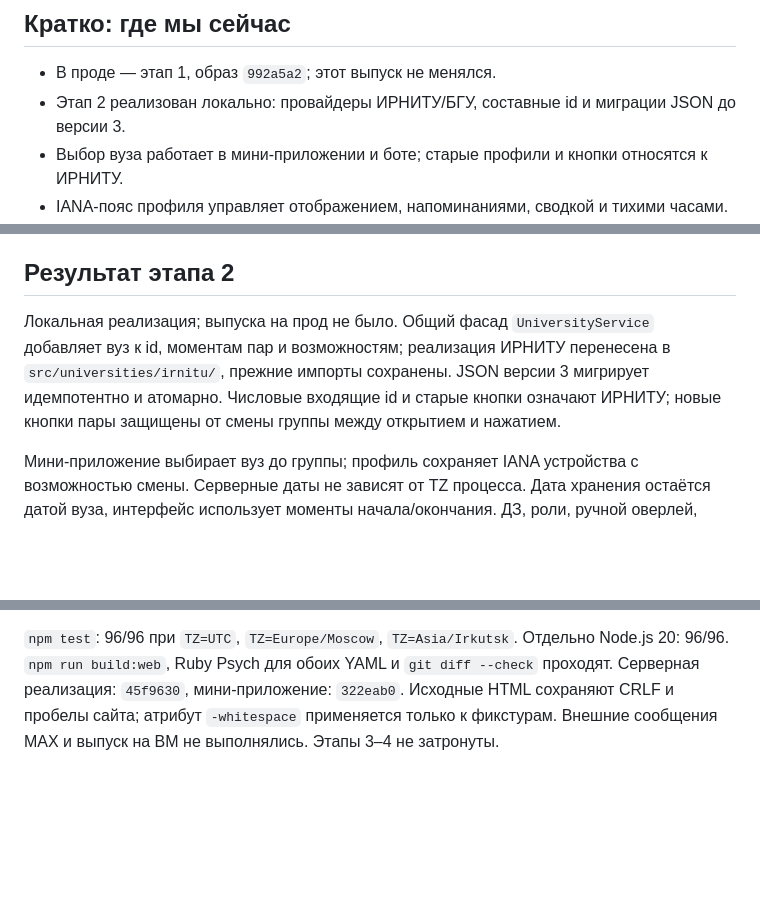
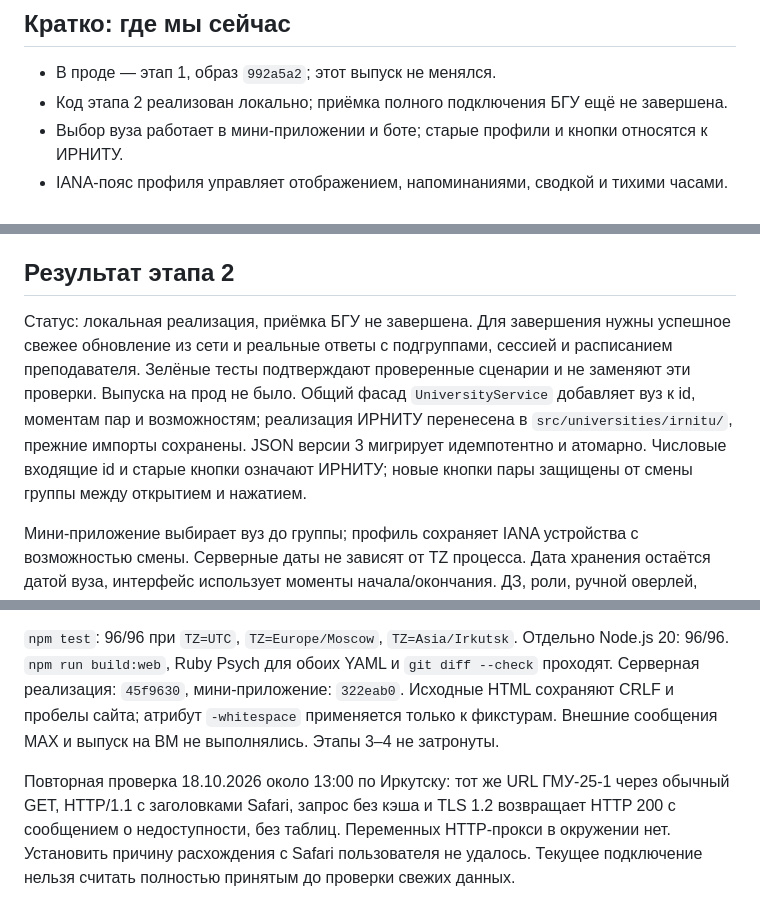
Before and after one commit to nemo-MV33/hackathon-maxik, a Markdown page: FINAL-UPDATE.md, 3 parts joined by grey strips. Drawn GitHub-style; blank space fills up the shorter version.

Commit message:
Уточнены незавершённые проверки полного подключения БГУ

```diff
--- a/FINAL-UPDATE.md
+++ b/FINAL-UPDATE.md
@@ -3,7 +3,7 @@
 ## Кратко: где мы сейчас
 
 - В проде — этап 1, образ `992a5a2`; этот выпуск не менялся.
-- Этап 2 реализован локально: провайдеры ИРНИТУ/БГУ, составные id и миграции JSON до версии 3.
+- Код этапа 2 реализован локально; приёмка полного подключения БГУ ещё не завершена.
 - Выбор вуза работает в мини-приложении и боте; старые профили и кнопки относятся к ИРНИТУ.
 - IANA-пояс профиля управляет отображением, напоминаниями, сводкой и тихими часами.
 - БГУ проверен на настоящей таблице ГМУ-25-1 из архива пользователя; при сбое сохраняется последняя копия.
@@ -270,7 +270,7 @@
 
 ## Результат этапа 2
 
-Локальная реализация; выпуска на прод не было. Общий фасад `UniversityService` добавляет вуз к id, моментам пар и возможностям; реализация ИРНИТУ перенесена в `src/universities/irnitu/`, прежние импорты сохранены. JSON версии 3 мигрирует идемпотентно и атомарно. Числовые входящие id и старые кнопки означают ИРНИТУ; новые кнопки пары защищены от смены группы между открытием и нажатием.
+Статус: локальная реализация, приёмка БГУ не завершена. Для завершения нужны успешное свежее обновление из сети и реальные ответы с подгруппами, сессией и расписанием преподавателя. Зелёные тесты подтверждают проверенные сценарии и не заменяют эти проверки. Выпуска на прод не было. Общий фасад `UniversityService` добавляет вуз к id, моментам пар и возможностям; реализация ИРНИТУ перенесена в `src/universities/irnitu/`, прежние импорты сохранены. JSON версии 3 мигрирует идемпотентно и атомарно. Числовые входящие id и старые кнопки означают ИРНИТУ; новые кнопки пары защищены от смены группы между открытием и нажатием.
 
 Мини-приложение выбирает вуз до группы; профиль сохраняет IANA устройства с возможностью смены. Серверные даты не зависят от TZ процесса. Дата хранения остаётся датой вуза, интерфейс использует моменты начала/окончания. ДЗ, роли, ручной оверлей, быстрые проверки и уведомления общие для обоих провайдеров. Уведомления и сводка используют пояс профиля, тихие часы включаются отдельно.
 
@@ -302,3 +302,5 @@
 `npm run dev:web`, новый профиль `?demoUser=6`: БГУ → ГМУ → ГМУ-25-1 → вся группа. Неделя 19–25.10.2026: понедельник 14:00, пустой вторник; `Europe/Moscow` в профиле меняет начало на 09:00 с подписью «14:00 по Иркутску». Проверено в браузере на ширине 375 px, скриншот `docs/images/bgu-moscow.jpg`. Для переноса использовать старосту `?demoUser=4` и студента `?demoUser=5`; алгоритм и HTTP-маршруты те же, что в этапе 1. Подробные шаги и подключение нового вуза — в README.
 
 `npm test`: 96/96 при `TZ=UTC`, `TZ=Europe/Moscow`, `TZ=Asia/Irkutsk`. Отдельно Node.js 20: 96/96. `npm run build:web`, Ruby Psych для обоих YAML и `git diff --check` проходят. Серверная реализация: `45f9630`, мини-приложение: `322eab0`. Исходные HTML сохраняют CRLF и пробелы сайта; атрибут `-whitespace` применяется только к фикстурам. Внешние сообщения MAX и выпуск на ВМ не выполнялись. Этапы 3–4 не затронуты.
+
+Повторная проверка 18.10.2026 около 13:00 по Иркутску: тот же URL ГМУ-25-1 через обычный GET, HTTP/1.1 с заголовками Safari, запрос без кэша и TLS 1.2 возвращает HTTP 200 с сообщением о недоступности, без таблиц. Переменных HTTP-прокси в окружении нет. Установить причину расхождения с Safari пользователя не удалось. Текущее подключение нельзя считать полностью принятым до проверки свежих данных.
```
